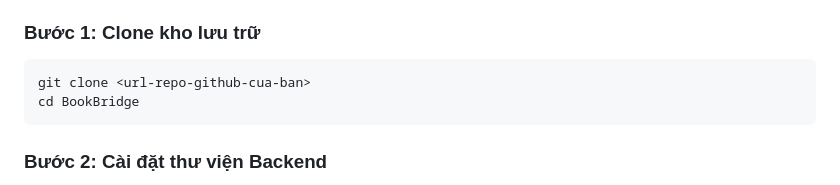
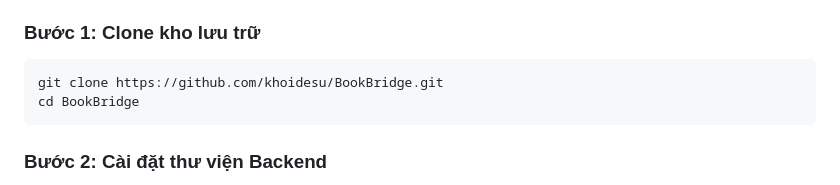
Before and after one commit to khoidesu/BookBridge, a Markdown page: readme.md, the part around the change. GitHub-like rendering.

Commit message:
Fix clone command in README
Updated the clone command with the actual repository URL.

````diff
--- a/readme.md
+++ b/readme.md
@@ -186,7 +186,7 @@ graph TD
 ### Bước 1: Clone kho lưu trữ
 
 ```bash
-git clone <url-repo-github-cua-ban>
+git clone https://github.com/khoidesu/BookBridge.git
 cd BookBridge
 ```
 
````
